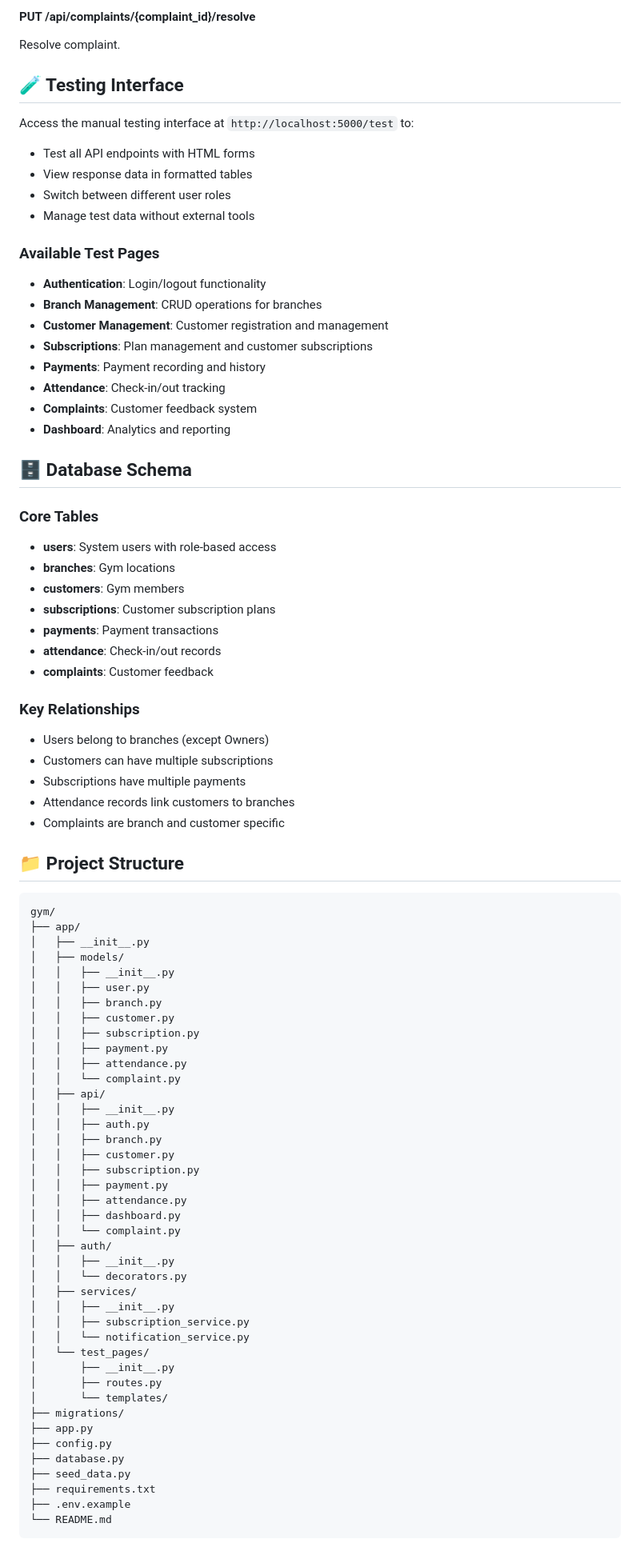
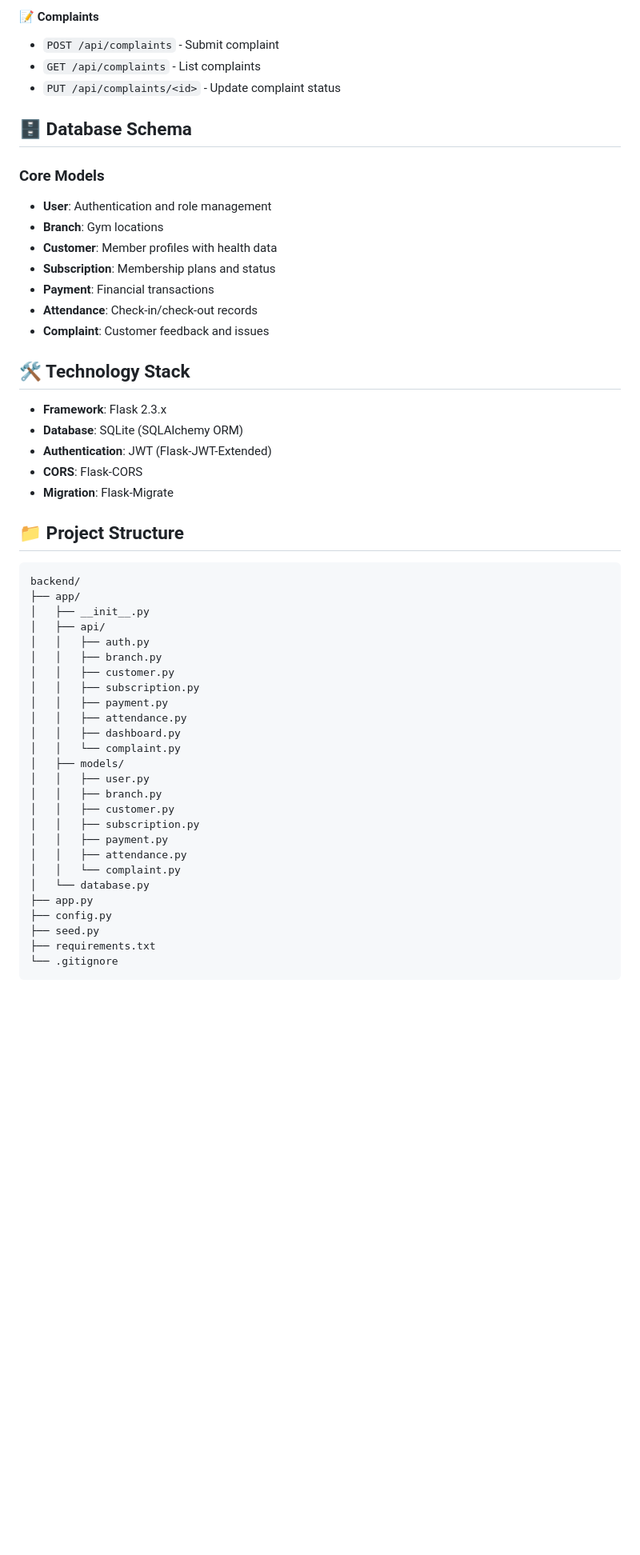
Before and after one commit to zyadwael2009/gym, a Markdown page: README.md, the part around one of its changes. Shown at 80% size. Rendered like a GitHub page; blank space fills up the shorter version.

````diff
--- a/README.md
+++ b/README.md
@@ -318,63 +146,34 @@ Submit new complaint.
-#### PUT /api/complaints/{complaint_id}/resolve
-Resolve complaint.
-
-## 🧪 Testing Interface
-
-Access the manual testing interface at `http://localhost:5000/test` to:
-
-- Test all API endpoints with HTML forms
-- View response data in formatted tables
-- Switch between different user roles
-- Manage test data without external tools
-
-### Available Test Pages
-
-- **Authentication**: Login/logout functionality
-- **Branch Management**: CRUD operations for branches
-- **Customer Management**: Customer registration and management
-- **Subscriptions**: Plan management and customer subscriptions
-- **Payments**: Payment recording and history
-- **Attendance**: Check-in/out tracking
-- **Complaints**: Customer feedback system
-- **Dashboard**: Analytics and reporting
+#### 📝 Complaints
+- `POST /api/complaints` - Submit complaint
+- `GET /api/complaints` - List complaints
+- `PUT /api/complaints/<id>` - Update complaint status
 
 ## 🗄️ Database Schema
 
-### Core Tables
+### Core Models
+- **User**: Authentication and role management
+- **Branch**: Gym locations
+- **Customer**: Member profiles with health data
+- **Subscription**: Membership plans and status
+- **Payment**: Financial transactions
+- **Attendance**: Check-in/check-out records
+- **Complaint**: Customer feedback and issues
 
-- **users**: System users with role-based access
-- **branches**: Gym locations
-- **customers**: Gym members
-- **subscriptions**: Customer subscription plans
-- **payments**: Payment transactions
-- **attendance**: Check-in/out records
-- **complaints**: Customer feedback
+## 🛠️ Technology Stack
 
-### Key Relationships
-
-- Users belong to branches (except Owners)
-- Customers can have multiple subscriptions
-- Subscriptions have multiple payments
-- Attendance records link customers to branches
-- Complaints are branch and customer specific
+- **Framework**: Flask 2.3.x
+- **Database**: SQLite (SQLAlchemy ORM)
+- **Authentication**: JWT (Flask-JWT-Extended)
+- **CORS**: Flask-CORS
+- **Migration**: Flask-Migrate
 
 ## 📁 Project Structure
 
 ```
-gym/
+backend/
 ├── app/
 │   ├── __init__.py
-│   ├── models/
-│   │   ├── __init__.py
-│   │   ├── user.py
-│   │   ├── branch.py
-│   │   ├── customer.py
-│   │   ├── subscription.py
-│   │   ├── payment.py
-│   │   ├── attendance.py
-│   │   └── complaint.py
 │   ├── api/
-│   │   ├── __init__.py
 │   │   ├── auth.py
 │   │   ├── branch.py
 │   │   ├── customer.py
@@ -383,24 +182,19 @@ gym/
 │   │   ├── attendance.py
 │   │   ├── dashboard.py
 │   │   └── complaint.py
-│   ├── auth/
-│   │   ├── __init__.py
-│   │   └── decorators.py
-│   ├── services/
-│   │   ├── __init__.py
-│   │   ├── subscription_service.py
-│   │   └── notification_service.py
-│   └── test_pages/
-│       ├── __init__.py
-│       ├── routes.py
-│       └── templates/
-├── migrations/
+│   ├── models/
+│   │   ├── user.py
+│   │   ├── branch.py
+│   │   ├── customer.py
+│   │   ├── subscription.py
+│   │   ├── payment.py
+│   │   ├── attendance.py
+│   │   └── complaint.py
+│   └── database.py
 ├── app.py
 ├── config.py
-├── database.py
-├── seed_data.py
+├── seed.py
 ├── requirements.txt
-├── .env.example
-└── README.md
+└── .gitignore
 ```
 
````
Also changed, not shown: other parts of README.md (+138 -325 lines), PROJECT_COMPLETION_SUMMARY.md (added, +121 -0 lines).
